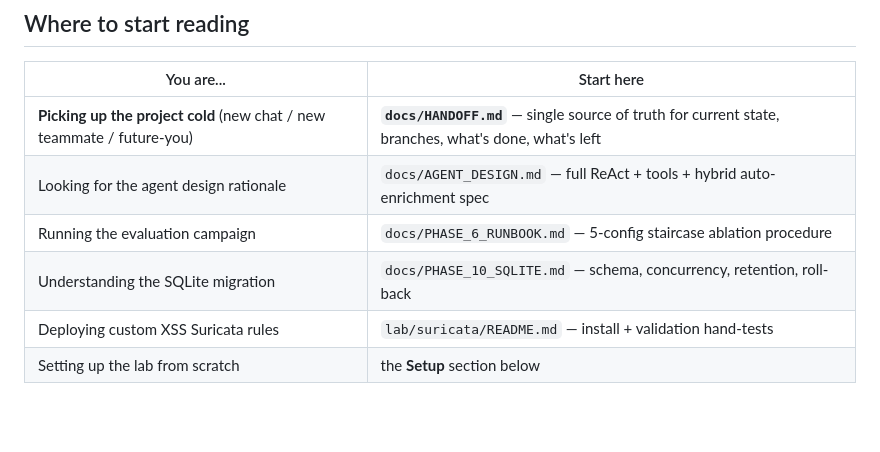
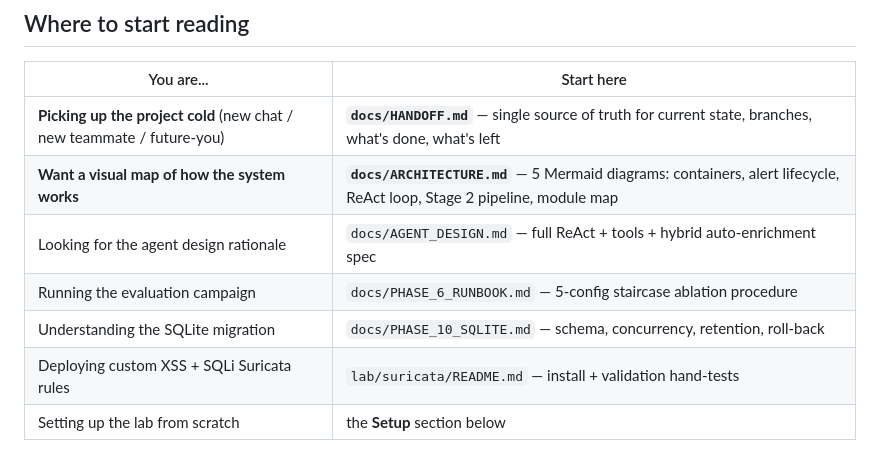
Before and after one commit to dzipsin/p000774csitcp, a Markdown page: README.md, the part around the change. Rendered like a GitHub page; blank space fills up the shorter version.

```diff
--- a/README.md
+++ b/README.md
@@ -18,10 +18,11 @@ An AI-powered Security Operations Centre (SOC) alert triage system that automate
 | You are... | Start here |
 |---|---|
 | **Picking up the project cold** (new chat / new teammate / future-you) | **`docs/HANDOFF.md`** — single source of truth for current state, branches, what's done, what's left |
+| **Want a visual map of how the system works** | **`docs/ARCHITECTURE.md`** — 5 Mermaid diagrams: containers, alert lifecycle, ReAct loop, Stage 2 pipeline, module map |
 | Looking for the agent design rationale | `docs/AGENT_DESIGN.md` — full ReAct + tools + hybrid auto-enrichment spec |
 | Running the evaluation campaign | `docs/PHASE_6_RUNBOOK.md` — 5-config staircase ablation procedure |
 | Understanding the SQLite migration | `docs/PHASE_10_SQLITE.md` — schema, concurrency, retention, roll-back |
-| Deploying custom XSS Suricata rules | `lab/suricata/README.md` — install + validation hand-tests |
+| Deploying custom XSS + SQLi Suricata rules | `lab/suricata/README.md` — install + validation hand-tests |
 | Setting up the lab from scratch | the **Setup** section below |
 
 **Branch state:** active development lives on `feature/sqlite-persistence` (latest, includes everything). `feature/agentic-react-loop` carries the same agent work without SQLite. `main` is pre-agentic — do not run from `main` for a demo. See `docs/HANDOFF.md` for the merge sequence.
```
Also changed, not shown: docs/ARCHITECTURE.md (added, +401 -0 lines), docs/HANDOFF.md (+4 -0 lines).
